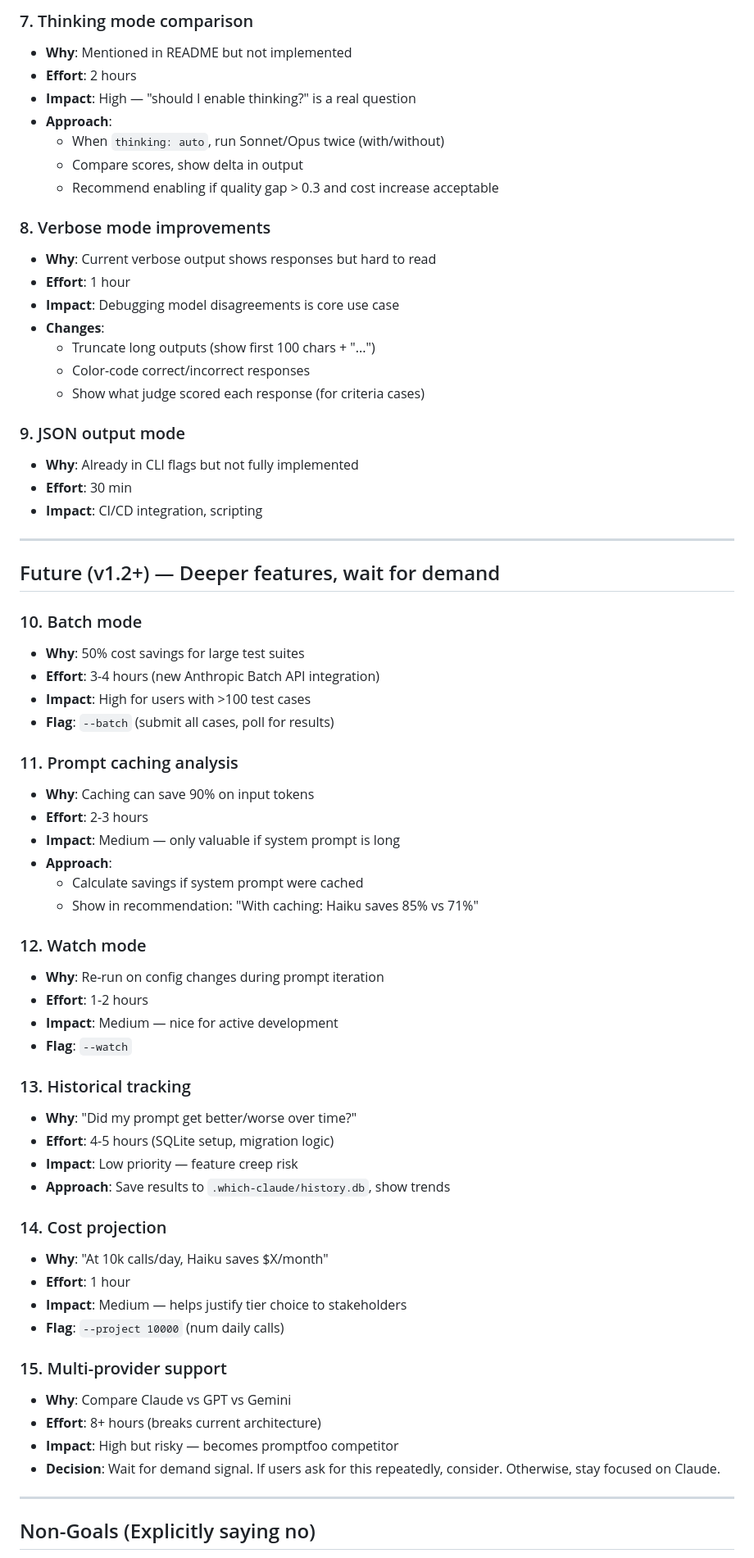
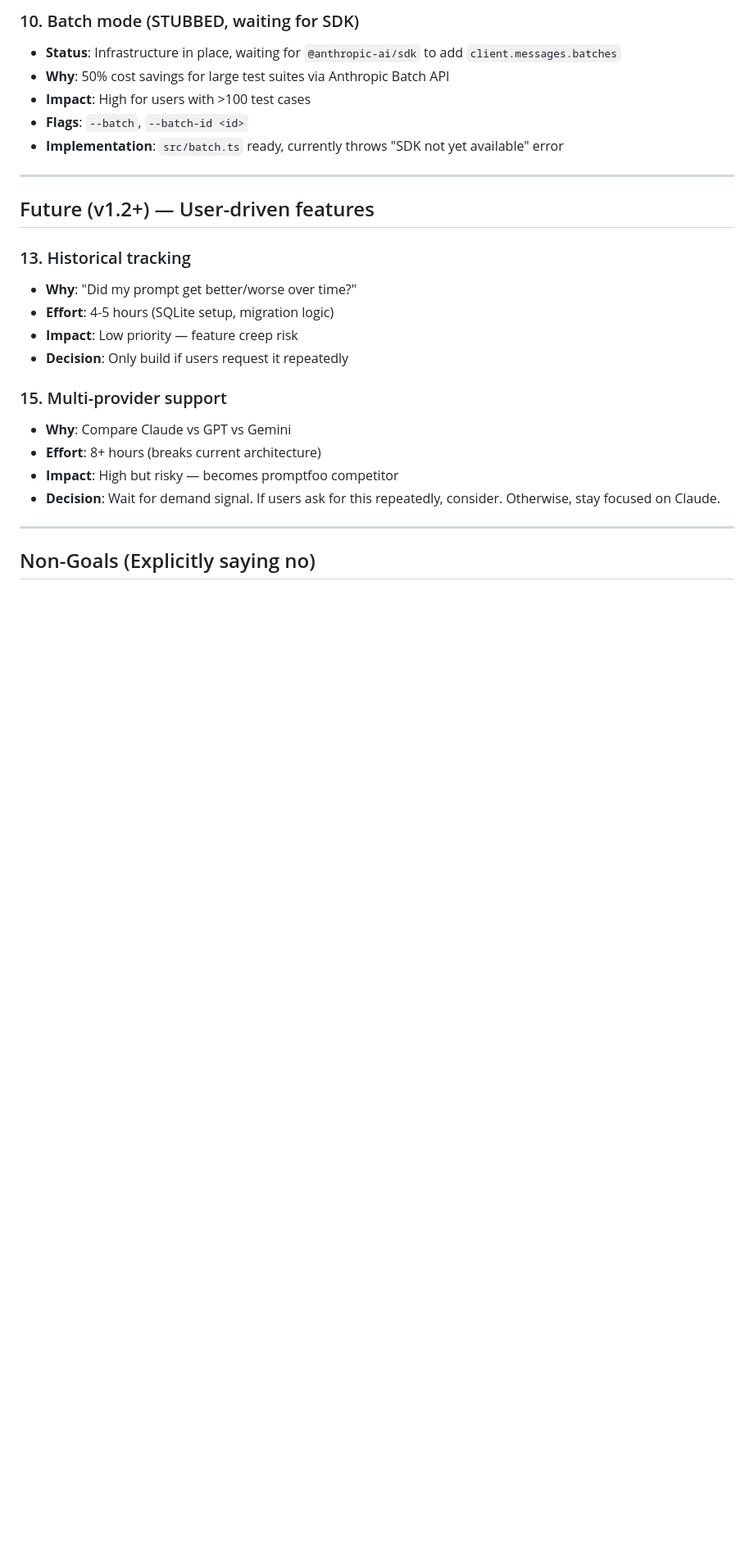
Before and after one commit to mpalermiti/which-claude, a Markdown page: ROADMAP.md, the part around one of its changes. Shown at 82% size. Rendered like a GitHub page; blank space fills up the shorter version.

```diff
--- a/ROADMAP.md
+++ b/ROADMAP.md
@@ -47,62 +36,20 @@
 
-### 7. Thinking mode comparison
-- **Why**: Mentioned in README but not implemented
-- **Effort**: 2 hours
-- **Impact**: High — "should I enable thinking?" is a real question
-- **Approach**:
-  - When `thinking: auto`, run Sonnet/Opus twice (with/without)
-  - Compare scores, show delta in output
-  - Recommend enabling if quality gap > 0.3 and cost increase acceptable
-
-### 8. Verbose mode improvements
-- **Why**: Current verbose output shows responses but hard to read
-- **Effort**: 1 hour
-- **Impact**: Debugging model disagreements is core use case
-- **Changes**:
-  - Truncate long outputs (show first 100 chars + "...")
-  - Color-code correct/incorrect responses
-  - Show what judge scored each response (for criteria cases)
-
-### 9. JSON output mode
-- **Why**: Already in CLI flags but not fully implemented
-- **Effort**: 30 min
-- **Impact**: CI/CD integration, scripting
+### 10. Batch mode (STUBBED, waiting for SDK)
+- **Status**: Infrastructure in place, waiting for `@anthropic-ai/sdk` to add `client.messages.batches`
+- **Why**: 50% cost savings for large test suites via Anthropic Batch API
+- **Impact**: High for users with >100 test cases
+- **Flags**: `--batch`, `--batch-id <id>`
+- **Implementation**: `src/batch.ts` ready, currently throws "SDK not yet available" error
 
 ---
 
-## Future (v1.2+) — Deeper features, wait for demand
-
-### 10. Batch mode
-- **Why**: 50% cost savings for large test suites
-- **Effort**: 3-4 hours (new Anthropic Batch API integration)
-- **Impact**: High for users with >100 test cases
-- **Flag**: `--batch` (submit all cases, poll for results)
-
-### 11. Prompt caching analysis
-- **Why**: Caching can save 90% on input tokens
-- **Effort**: 2-3 hours
-- **Impact**: Medium — only valuable if system prompt is long
-- **Approach**:
-  - Calculate savings if system prompt were cached
-  - Show in recommendation: "With caching: Haiku saves 85% vs 71%"
-
-### 12. Watch mode
-- **Why**: Re-run on config changes during prompt iteration
-- **Effort**: 1-2 hours
-- **Impact**: Medium — nice for active development
-- **Flag**: `--watch`
+## Future (v1.2+) — User-driven features
 
 ### 13. Historical tracking
 - **Why**: "Did my prompt get better/worse over time?"
 - **Effort**: 4-5 hours (SQLite setup, migration logic)
 - **Impact**: Low priority — feature creep risk
-- **Approach**: Save results to `.which-claude/history.db`, show trends
-
-### 14. Cost projection
-- **Why**: "At 10k calls/day, Haiku saves $X/month"
-- **Effort**: 1 hour
-- **Impact**: Medium — helps justify tier choice to stakeholders
-- **Flag**: `--project 10000` (num daily calls)
+- **Decision**: Only build if users request it repeatedly
 
 ### 15. Multi-provider support
 - **Why**: Compare Claude vs GPT vs Gemini
```
Also changed, not shown: other parts of ROADMAP.md (+35 -44 lines).
